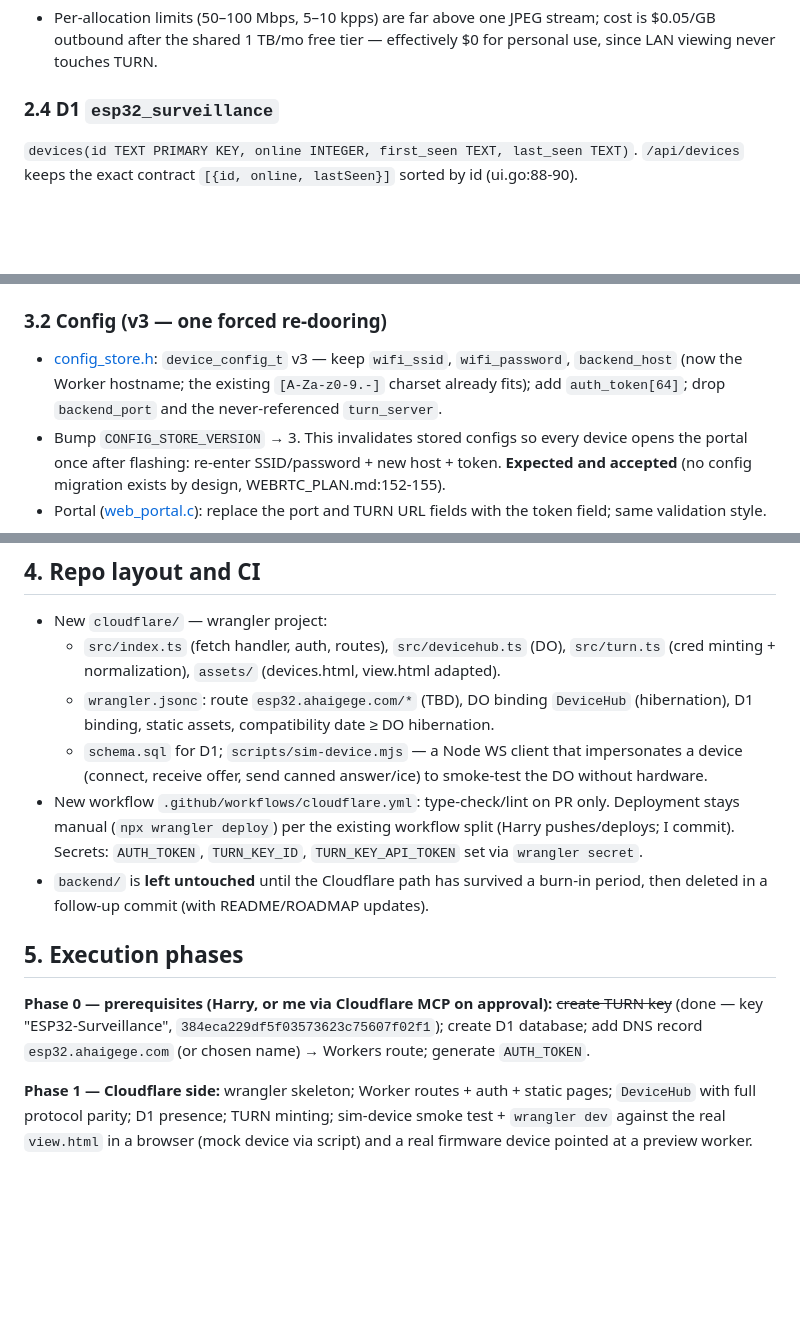
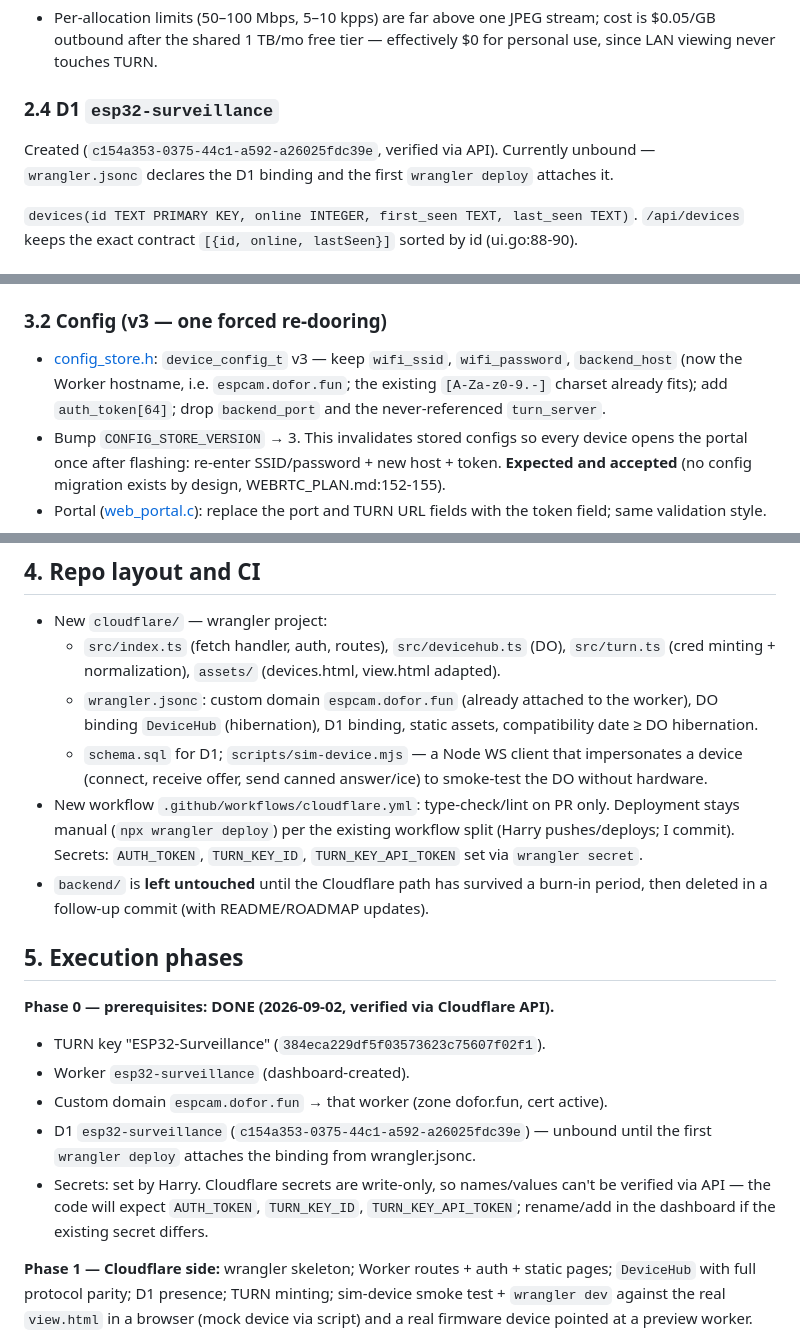
Before and after one commit to AHA1GE/ESP32-Surveillance, a Markdown page: CLOUDFLARE_REVISION_PLAN.md, 3 parts joined by grey strips. Rendered like a GitHub page; blank space fills up the shorter version.

Commit message:
Docs: record real Cloudflare resources in revision plan
Phase 0 is done and verified via the Cloudflare API: TURN key
ESP32-Surveillance, worker esp32-surveillance behind custom domain
espcam.dofor.fun, D1 esp32-surveillance (binding attaches on first
wrangler deploy), secrets set by Harry.

Co-Authored-By: Claude Code <noreply@anthropic.com>

```diff
--- a/CLOUDFLARE_REVISION_PLAN.md
+++ b/CLOUDFLARE_REVISION_PLAN.md
@@ -168,7 +168,11 @@ tracks last-activity per viewer and checks it on a 30 s alarm). Device IDs:
   stream; cost is $0.05/GB outbound after the shared 1 TB/mo free tier —
   effectively $0 for personal use, since LAN viewing never touches TURN.
 
-### 2.4 D1 `esp32_surveillance`
+### 2.4 D1 `esp32-surveillance`
+
+Created (`c154a353-0375-44c1-a592-a26025fdc39e`, verified via API). Currently
+unbound — `wrangler.jsonc` declares the D1 binding and the first
+`wrangler deploy` attaches it.
 
 `devices(id TEXT PRIMARY KEY, online INTEGER, first_seen TEXT, last_seen TEXT)`.
 `/api/devices` keeps the exact contract `[{id, online, lastSeen}]` sorted by id
@@ -196,9 +200,10 @@ tracks last-activity per viewer and checks it on a 30 s alarm). Device IDs:
 ### 3.2 Config (v3 — one forced re-dooring)
 
 - [config_store.h](esp32-firmware/main/config_store.h): `device_config_t` v3 —
-  keep `wifi_ssid`, `wifi_password`, `backend_host` (now the Worker hostname;
-  the existing `[A-Za-z0-9.-]` charset already fits); add `auth_token[64]`;
-  drop `backend_port` and the never-referenced `turn_server`.
+  keep `wifi_ssid`, `wifi_password`, `backend_host` (now the Worker hostname,
+  i.e. `espcam.dofor.fun`; the existing `[A-Za-z0-9.-]` charset already fits);
+  add `auth_token[64]`; drop `backend_port` and the never-referenced
+  `turn_server`.
 - Bump `CONFIG_STORE_VERSION` → 3. This invalidates stored configs so every
   device opens the portal once after flashing: re-enter SSID/password + new
   host + token. **Expected and accepted** (no config migration exists by
@@ -234,9 +239,9 @@ this revision (manual flash, as today).
   - `src/index.ts` (fetch handler, auth, routes), `src/devicehub.ts` (DO),
     `src/turn.ts` (cred minting + normalization), `assets/` (devices.html,
     view.html adapted).
-  - `wrangler.jsonc`: route `esp32.ahaigege.com/*` (TBD), DO binding
-    `DeviceHub` (hibernation), D1 binding, static assets, compatibility date ≥
-    DO hibernation.
+  - `wrangler.jsonc`: custom domain `espcam.dofor.fun` (already attached to the
+    worker), DO binding `DeviceHub` (hibernation), D1 binding, static assets,
+    compatibility date ≥ DO hibernation.
   - `schema.sql` for D1; `scripts/sim-device.mjs` — a Node WS client that
     impersonates a device (connect, receive offer, send canned answer/ice) to
     smoke-test the DO without hardware.
@@ -250,10 +255,18 @@ this revision (manual flash, as today).
 
 ## 5. Execution phases
 
-**Phase 0 — prerequisites (Harry, or me via Cloudflare MCP on approval):**
-~~create TURN key~~ (done — key "ESP32-Surveillance",
-`384eca229df5f03573623c75607f02f1`); create D1 database; add DNS record
-`esp32.ahaigege.com` (or chosen name) → Workers route; generate `AUTH_TOKEN`.
+**Phase 0 — prerequisites: DONE (2026-09-02, verified via Cloudflare API).**
+
+- TURN key "ESP32-Surveillance" (`384eca229df5f03573623c75607f02f1`).
+- Worker `esp32-surveillance` (dashboard-created).
+- Custom domain `espcam.dofor.fun` → that worker (zone dofor.fun, cert
+  active).
+- D1 `esp32-surveillance` (`c154a353-0375-44c1-a592-a26025fdc39e`) — unbound
+  until the first `wrangler deploy` attaches the binding from wrangler.jsonc.
+- Secrets: set by Harry. Cloudflare secrets are write-only, so names/values
+  can't be verified via API — the code will expect `AUTH_TOKEN`,
+  `TURN_KEY_ID`, `TURN_KEY_API_TOKEN`; rename/add in the dashboard if the
+  existing secret differs.
 
 **Phase 1 — Cloudflare side:** wrangler skeleton; Worker routes + auth + static
 pages; `DeviceHub` with full protocol parity; D1 presence; TURN minting;
```
Also changed, not shown: other parts of CLOUDFLARE_REVISION_PLAN.md (+2 -2 lines).
